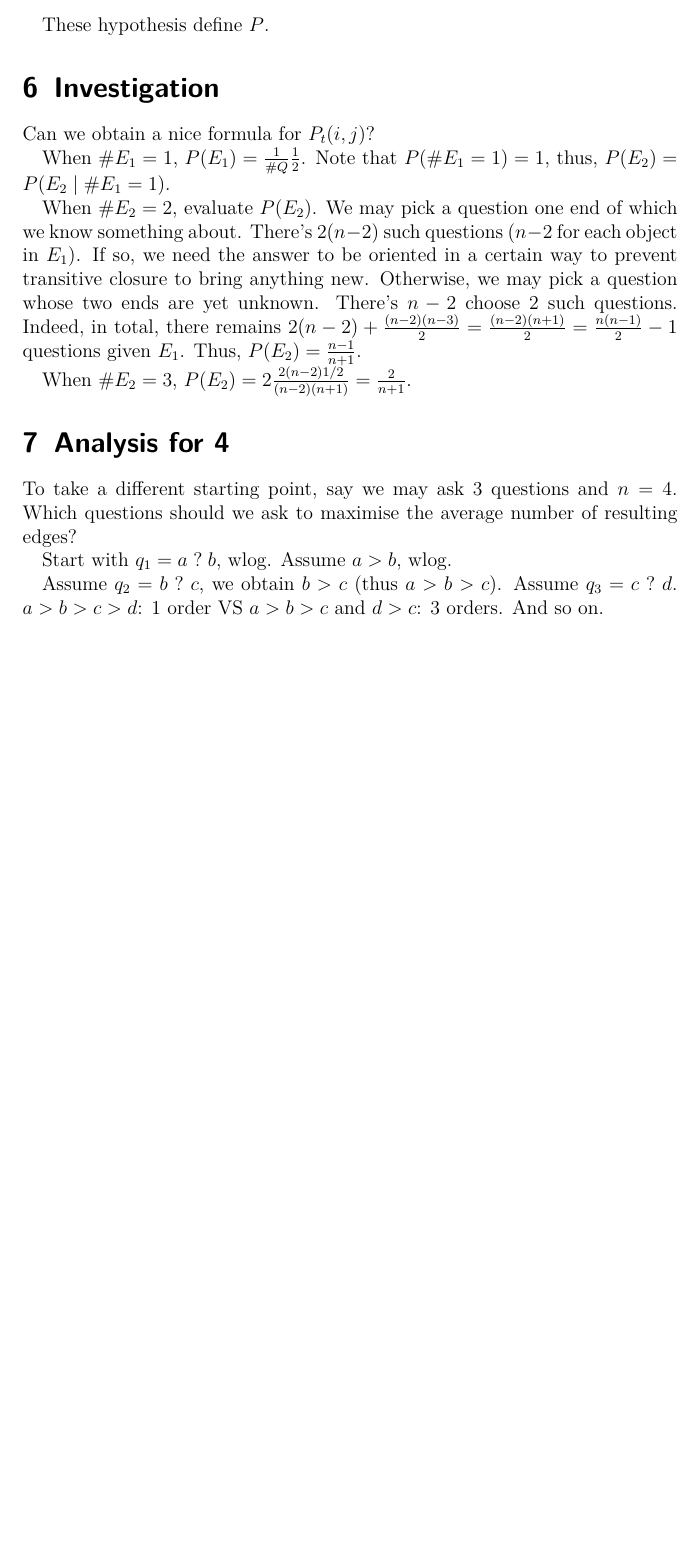
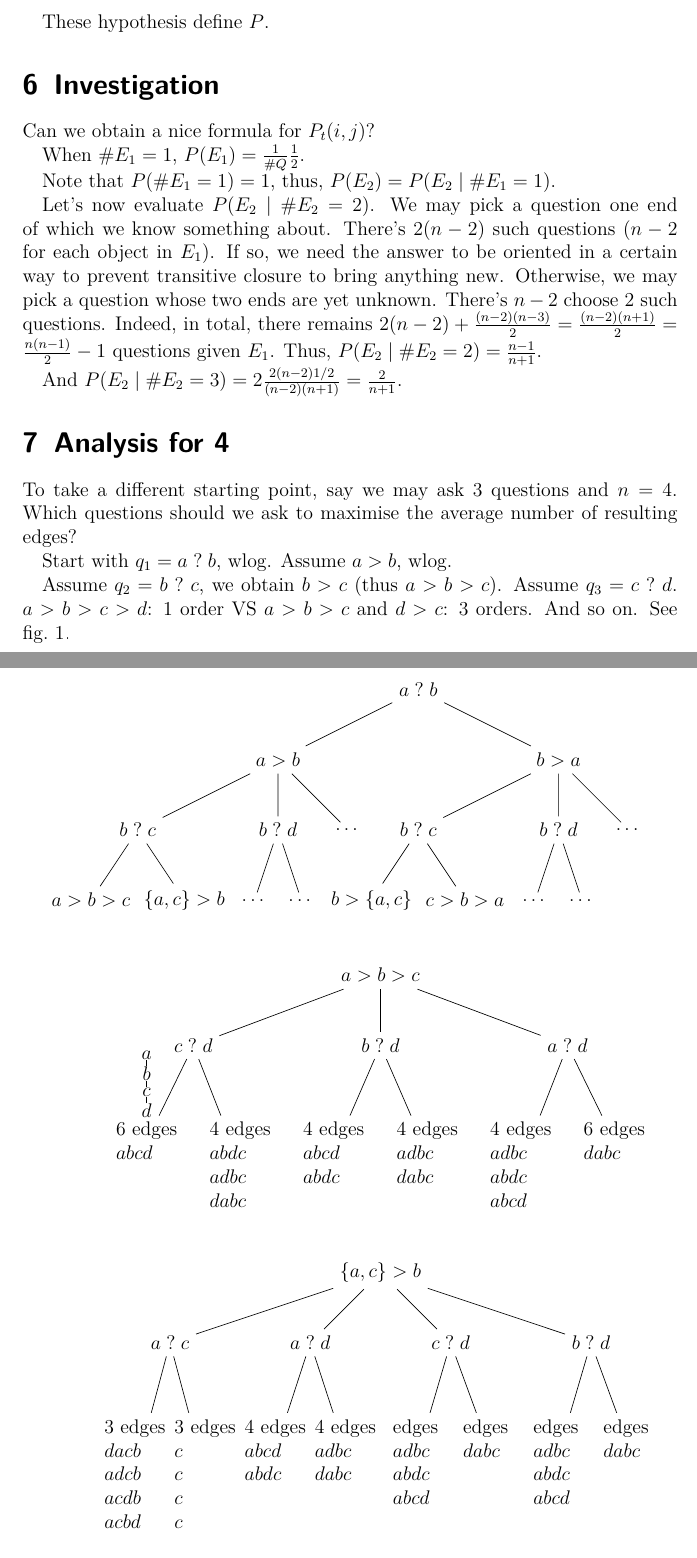
Before and after one commit to oliviercailloux/Prob-elic, a LaTeX document (elic.tex): part of page 4 of 4 before the commit and two parts of pages 4 and 5 of 5 after it, the two joined at a grey line, cut so that both start at the same text, the shorter picture padded with empty space. Compiled offline with pdfLaTeX; a LaTeX package or settings file that is missing is left out.

Commit message:
“Beautiful” graphs

```diff
--- a/elic.tex
+++ b/elic.tex
@@ -115,20 +115,235 @@ These hypothesis define $P$.
 Can we obtain a nice formula for $P_t(i, j)$?
 
 When $\card{E_1} = 1$, $P(E_1) = \frac{1}{\card{Q}} \frac{1}{2}$.
+
 Note that $P(\card{E_1} = 1) = 1$, thus, $P(E_2) = P(E_2 \knowing \card{E_1} = 1)$.
 
-When $\card{E_2} = 2$, evaluate $P(E_2)$.
+Let’s now evaluate $P(E_2 \knowing \card{E_2} = 2)$.
 We may pick a question one end of which we know something about. There’s $2 (n - 2)$ such questions ($n - 2$ for each object in $E_1$). If so, we need the answer to be oriented in a certain way to prevent transitive closure to bring anything new. Otherwise, we may pick a question whose two ends are yet unknown. There’s $n - 2$ choose $2$ such questions. Indeed, in total, there remains $2 (n - 2) + \frac{(n - 2) (n - 3)}{2} = \frac{(n - 2) (n + 1)}{2} = \frac{n (n - 1)}{2} - 1$ questions given $E_1$.
-Thus, $P(E_2) = \frac{n - 1}{n + 1}$.
+Thus, $P(E_2 \knowing \card{E_2} = 2) = \frac{n - 1}{n + 1}$.
 
-When $\card{E_2} = 3$, $P(E_2) = 2 \frac{2 (n - 2) 1/2}{(n - 2) (n + 1)} = \frac{2}{n + 1}$.
+And $P(E_2 \knowing \card{E_2} = 3) = 2 \frac{2 (n - 2) 1/2}{(n - 2) (n + 1)} = \frac{2}{n + 1}$.
 
 \section{Analysis for 4}
 To take a different starting point, say we may ask 3 questions and $n = 4$. Which questions should we ask to maximise the average number of resulting edges?
 
 Start with $q_1 = a \relq b$, wlog. Assume $a > b$, wlog.
 
-Assume $q_2 = b \relq c$, we obtain $b > c$ (thus $a > b > c$). Assume $q_3 = c \relq d$. $a > b > c > d$: 1 order VS $a > b > c$ and $d > c$: 3 orders. And so on.
+Assume $q_2 = b \relq c$, we obtain $b > c$ (thus $a > b > c$). Assume $q_3 = c \relq d$. $a > b > c > d$: 1 order VS $a > b > c$ and $d > c$: 3 orders. And so on. See \cref{fig:m4}.
+
+\begin{figure}
+	\begin{tikzpicture}
+		\path (-10mm, -9mm) coordinate (offsetL);
+		\path (10mm, -9mm) coordinate (offsetR);
+		\path (0, -4mm) coordinate (offsetG);
+		\path node (root0) {$a \relq b$}
+			[sibling distance = 6cm, level 2/.style = {sibling distance = 2cm}, level 3/.style = {sibling distance = 1cm}]
+			child {
+				node {$a > b$}
+				child[sibling distance = 3cm] {
+					node {$b \relq c$}
+					[sibling distance = 2cm]
+					child[sibling distance = 2cm] {
+						node {$a > b > c$}
+					}
+					child[sibling distance = 2cm] {
+						node {$\set{a, c} > b$}
+					}
+				}
+				child {
+					node {$b \relq d$}
+					child {
+						node {…}
+					}
+					child {
+						node {…}
+					}
+				}
+				child[sibling distance = 1.5cm] {
+					node {…}
+				}
+			}
+			child {
+				node {$b > a$}
+				child[sibling distance = 3cm] {
+					node {$b \relq c$}
+					child[sibling distance = 2cm] {
+						node {$b > \set{a, c}$}
+					}
+					child[sibling distance = 2cm] {
+						node {$c > b > a$}
+					}
+				}
+				child {
+					node {$b \relq d$}
+					child {
+						node {…}
+					}
+					child {
+						node {…}
+					}
+				}
+				child[sibling distance = 1.5cm] {
+					node {…}
+				}
+			}
+		;
+		\path node[fit = (root0) (root0-1-1.south west) (root0-2-3.south east) (root0-2-2-2.south east)] (tree0) {};
+
+		\path (tree0.south) ++ (0, -1cm) node[anchor = north] (root abc) {$a > b > c$}
+			[sibling distance = 4cm, level 2/.style = {sibling distance = 2cm, align = left, anchor = north}]
+			child {
+				node {$c \relq d$}
+				child {
+					node {
+						6 edges\\
+						$abcd$
+					}
+				}
+				child {
+					node {
+						4 edges\\
+						$abdc$\\
+						$adbc$\\
+						$dabc$
+					}
+				}
+			}
+			child {
+				node {$b \relq d$}
+				child {
+					node {
+						4 edges\\
+						$abcd$\\
+						$abdc$
+					}
+				}
+				child {
+					node {
+						4 edges\\
+						$adbc$\\
+						$dabc$
+					}
+				}
+			}
+			child {
+				node {$a \relq d$}
+				child {
+					node {
+						4 edges\\
+						$adbc$\\
+						$abdc$\\
+						$abcd$
+					}
+				}
+				child {
+					node {
+						6 edges\\
+						$dabc$
+					}
+				}
+			}
+		;
+		\begin{scope}
+			\path (root abc-1) ++ (offsetL) ++ (0mm, 7mm) node (a) {$a$} ++(offsetG) node (b) {$b$} ++(offsetG) node (c) {$c$} ++ (offsetG) node (d) {$d$};
+			\path graph[use existing nodes] {a -- b -- c -- d};
+		\end{scope}
+%		\path[anchor=base] (root abc-1) ++ (offsetR) ++ (-1mm, 4mm) node {$a$} ++(offsetG) node {$b$} ++(offsetG) node {$c$} ++(3mm, 4mm) node {$d$};
+%		\begin{scope}[shift = {($(root abc-1) + (offsetL) + (0mm, 7mm)$)}]
+%			\path graph[branch down = 4mm, math nodes] {
+%				a,
+%				b,
+%				c,
+%				d
+%			};
+%			\path graph[use existing nodes] {a -- b -- c -- d};
+%		\end{scope}
+%		\begin{scope}[shift = {($(root abc-1) + (offsetR) + (0mm, 7mm)$)}]
+%			\path graph[branch down = 4mm] {
+%				a,
+%				b d,
+%				c
+%			};
+%		\end{scope}
+
+		\path (root abc) ++ (0, -6cm) [sibling distance = 3cm, level 2/.style = {sibling distance = 1.5cm, align = left, anchor = north}] node[anchor=north] (root ac b) {$\set{a, c} > b$}
+			child {
+				node {$a \relq c$}
+				child {
+					node {
+						3 edges\\
+						$dacb$\\
+						$adcb$\\
+						$acdb$\\
+						$acbd$
+					}
+				}
+				child {
+					node {
+						3 edges\\
+						$c$\\
+						$c$\\
+						$c$\\
+						$c$
+					}
+				}
+			}
+			child {
+				node {$a \relq d$}
+				child {
+					node {
+						4 edges\\
+						$abcd$\\
+						$abdc$
+					}
+				}
+				child {
+					node {
+						4 edges\\
+						$adbc$\\
+						$dabc$
+					}
+				}
+			}
+			child {
+				node {$c \relq d$}
+				child {
+					node {
+						 edges\\
+						$adbc$\\
+						$abdc$\\
+						$abcd$
+					}
+				}
+				child {
+					node {
+						 edges\\
+						$dabc$
+					}
+				}
+			}
+			child {
+				node {$b \relq d$}
+				child {
+					node {
+						 edges\\
+						$adbc$\\
+						$abdc$\\
+						$abcd$
+					}
+				}
+				child {
+					node {
+						 edges\\
+						$dabc$
+					}
+				}
+			}
+		;
+	\end{tikzpicture}
+	\caption{The case $m = 4$, three questions.}
+	\label{fig:m4}
+\end{figure}
 
 %\bibliography{bibl}
 
```
